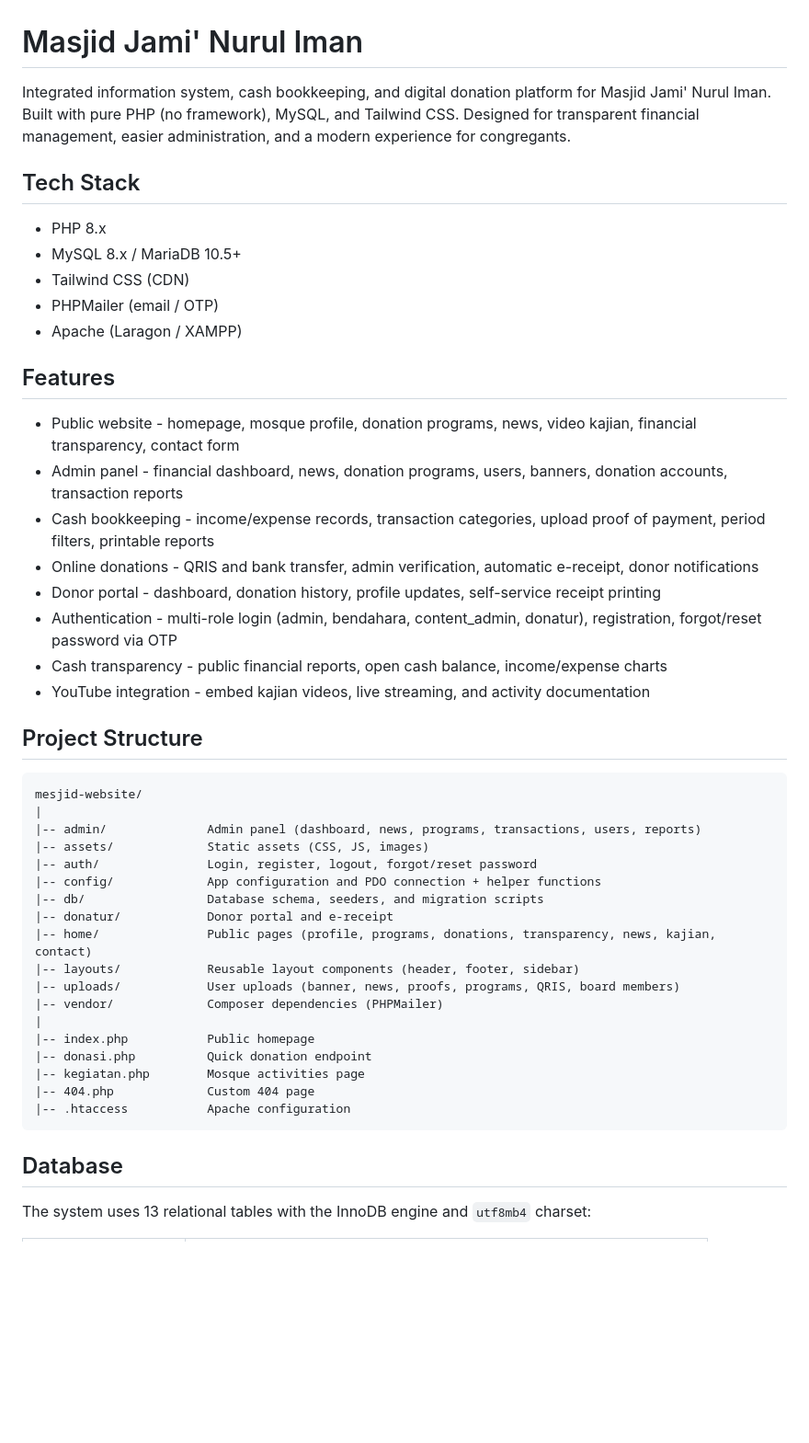
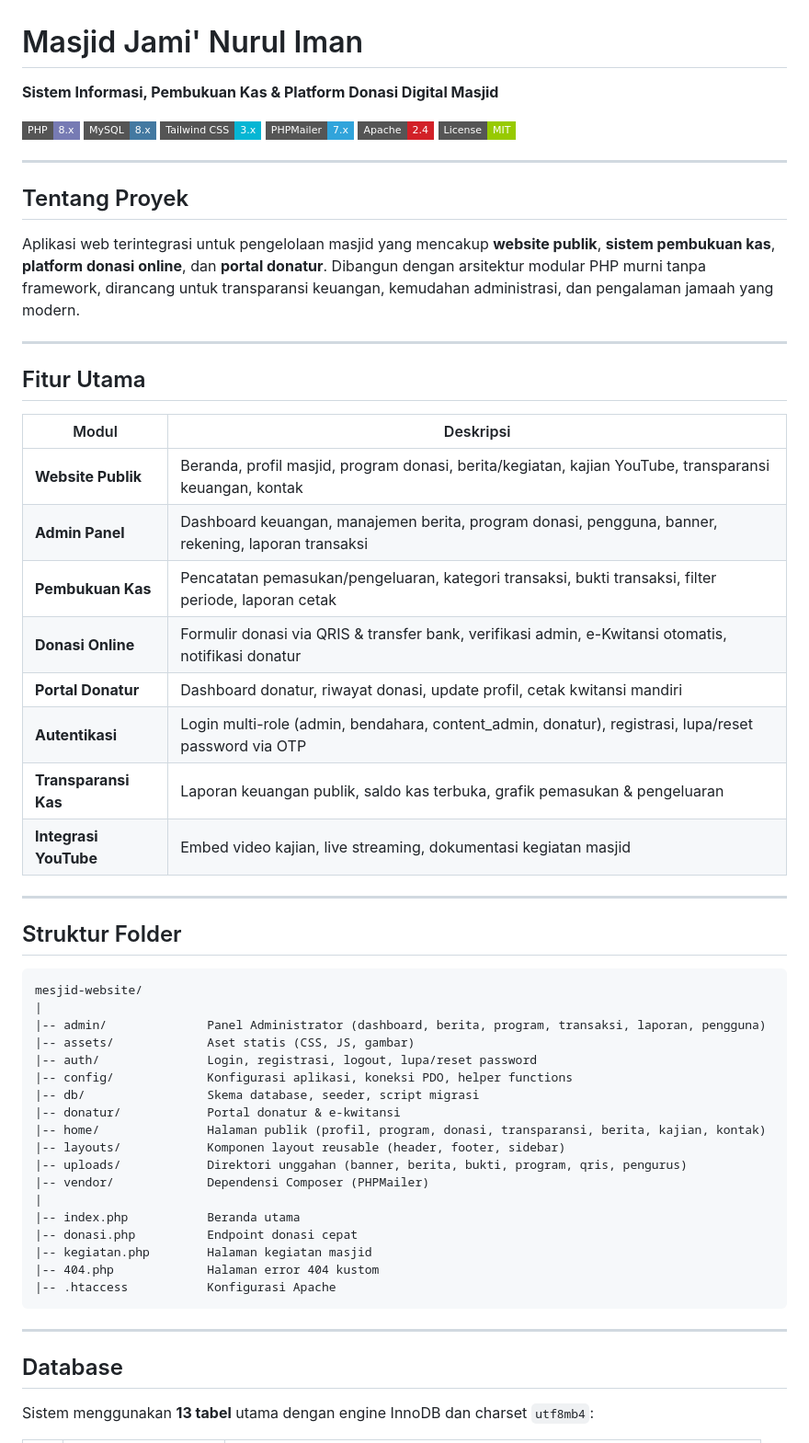
Before and after one commit to Ramardooooo/MesjidApps, a Markdown page: README.md, the part around one of its changes. Shown at 92% size. GitHub-like rendering; badges without logos; blank space fills up the shorter version.

````diff
--- a/README.md
+++ b/README.md
@@ -1,50 +1,63 @@
 # Masjid Jami' Nurul Iman
 
-Integrated information system, cash bookkeeping, and digital donation platform for Masjid Jami' Nurul Iman. Built with pure PHP (no framework), MySQL, and Tailwind CSS. Designed for transparent financial management, easier administration, and a modern experience for congregants.
+**Sistem Informasi, Pembukuan Kas & Platform Donasi Digital Masjid**
 
-## Tech Stack
+[![PHP](https://img.shields.io/badge/PHP-8.x-777BB4?style=flat-square&logo=php&logoColor=white)](https://www.php.net)
+[![MySQL](https://img.shields.io/badge/MySQL-8.x-4479A1?style=flat-square&logo=mysql&logoColor=white)](https://www.mysql.com)
+[![Tailwind CSS](https://img.shields.io/badge/Tailwind_CSS-3.x-06B6D4?style=flat-square&logo=tailwindcss&logoColor=white)](https://tailwindcss.com)
+[![PHPMailer](https://img.shields.io/badge/PHPMailer-7.x-31A4DB?style=flat-square&logo=maildotru&logoColor=white)](https://github.com/PHPMailer/PHPMailer)
+[![Apache](https://img.shields.io/badge/Apache-2.4-D22128?style=flat-square&logo=apache&logoColor=white)](https://httpd.apache.org)
+[![License](https://img.shields.io/badge/License-MIT-green?style=flat-square)](#license)
 
-- PHP 8.x
-- MySQL 8.x / MariaDB 10.5+
-- Tailwind CSS (CDN)
-- PHPMailer (email / OTP)
-- Apache (Laragon / XAMPP)
+---
 
-## Features
+## Tentang Proyek
 
-- Public website - homepage, mosque profile, donation programs, news, video kajian, financial transparency, contact form
-- Admin panel - financial dashboard, news, donation programs, users, banners, donation accounts, transaction reports
-- Cash bookkeeping - income/expense records, transaction categories, upload proof of payment, period filters, printable reports
-- Online donations - QRIS and bank transfer, admin verification, automatic e-receipt, donor notifications
-- Donor portal - dashboard, donation history, profile updates, self-service receipt printing
-- Authentication - multi-role login (admin, bendahara, content_admin, donatur), registration, forgot/reset password via OTP
-- Cash transparency - public financial reports, open cash balance, income/expense charts
-- YouTube integration - embed kajian videos, live streaming, and activity documentation
+Aplikasi web terintegrasi untuk pengelolaan masjid yang mencakup **website publik**, **sistem pembukuan kas**, **platform donasi online**, dan **portal donatur**. Dibangun dengan arsitektur modular PHP murni tanpa framework, dirancang untuk transparansi keuangan, kemudahan administrasi, dan pengalaman jamaah yang modern.
 
-## Project Structure
+---
+
+## Fitur Utama
+
+| Modul | Deskripsi |
+|-------|-----------|
+| **Website Publik** | Beranda, profil masjid, program donasi, berita/kegiatan, kajian YouTube, transparansi keuangan, kontak |
+| **Admin Panel** | Dashboard keuangan, manajemen berita, program donasi, pengguna, banner, rekening, laporan transaksi |
+| **Pembukuan Kas** | Pencatatan pemasukan/pengeluaran, kategori transaksi, bukti transaksi, filter periode, laporan cetak |
+| **Donasi Online** | Formulir donasi via QRIS & transfer bank, verifikasi admin, e-Kwitansi otomatis, notifikasi donatur |
+| **Portal Donatur** | Dashboard donatur, riwayat donasi, update profil, cetak kwitansi mandiri |
+| **Autentikasi** | Login multi-role (admin, bendahara, content_admin, donatur), registrasi, lupa/reset password via OTP |
+| **Transparansi Kas** | Laporan keuangan publik, saldo kas terbuka, grafik pemasukan & pengeluaran |
+| **Integrasi YouTube** | Embed video kajian, live streaming, dokumentasi kegiatan masjid |
+
+---
+
+## Struktur Folder
 
 ```
 mesjid-website/
 |
-|-- admin/              Admin panel (dashboard, news, programs, transactions, users, reports)
-|-- assets/             Static assets (CSS, JS, images)
-|-- auth/               Login, register, logout, forgot/reset password
-|-- config/             App configuration and PDO connection + helper functions
-|-- db/                 Database schema, seeders, and migration scripts
-|-- donatur/            Donor portal and e-receipt
-|-- home/               Public pages (profile, programs, donations, transparency, news, kajian, contact)
-|-- layouts/            Reusable layout components (header, footer, sidebar)
-|-- uploads/            User uploads (banner, news, proofs, programs, QRIS, board members)
-|-- vendor/             Composer dependencies (PHPMailer)
+|-- admin/              Panel Administrator (dashboard, berita, program, transaksi, laporan, pengguna)
+|-- assets/             Aset statis (CSS, JS, gambar)
+|-- auth/               Login, registrasi, logout, lupa/reset password
+|-- config/             Konfigurasi aplikasi, koneksi PDO, helper functions
+|-- db/                 Skema database, seeder, script migrasi
+|-- donatur/            Portal donatur & e-kwitansi
+|-- home/               Halaman publik (profil, program, donasi, transparansi, berita, kajian, kontak)
+|-- layouts/            Komponen layout reusable (header, footer, sidebar)
+|-- uploads/            Direktori unggahan (banner, berita, bukti, program, qris, pengurus)
+|-- vendor/             Dependensi Composer (PHPMailer)
 |
-|-- index.php           Public homepage
-|-- donasi.php          Quick donation endpoint
-|-- kegiatan.php        Mosque activities page
-|-- 404.php             Custom 404 page
-|-- .htaccess           Apache configuration
+|-- index.php           Beranda utama
+|-- donasi.php          Endpoint donasi cepat
+|-- kegiatan.php        Halaman kegiatan masjid
+|-- 404.php             Halaman error 404 kustom
+|-- .htaccess           Konfigurasi Apache
 ```
+
+---
 
 ## Database
 
-The system uses 13 relational tables with the InnoDB engine and `utf8mb4` charset:
+Sistem menggunakan **13 tabel** utama dengan engine InnoDB dan charset `utf8mb4`:
 
````
Also changed, not shown: other parts of README.md (+71 -55 lines).
